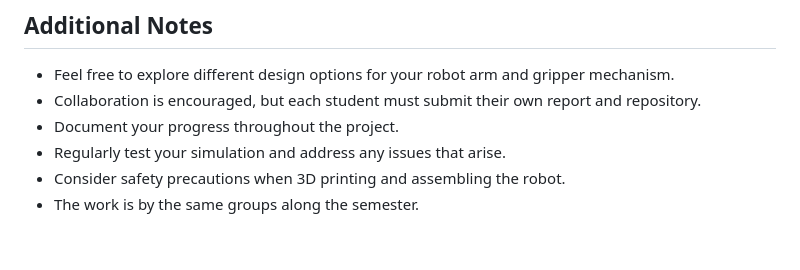
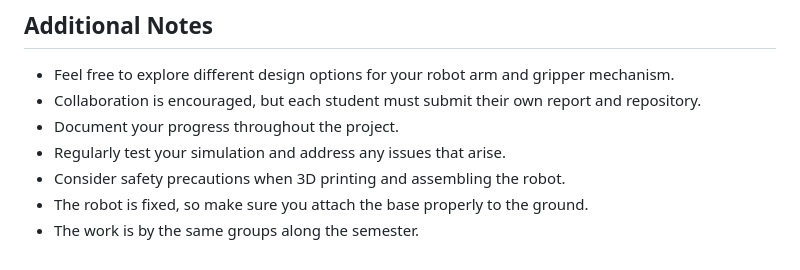
Before and after one commit to nikorose87/robotics_labs, a Markdown page: Final Project/final_project_req.md, the part around the change. Drawn GitHub-style.

```diff
--- a/Final Project/final_project_req.md
+++ b/Final Project/final_project_req.md
@@ -60,4 +60,5 @@ This project involves designing, simulating, and constructing a 4-DoF (Degrees-o
 * Document your progress throughout the project.
 * Regularly test your simulation and address any issues that arise.
 * Consider safety precautions when 3D printing and assembling the robot.
+* The robot is fixed, so make sure you attach the base properly to the ground.
 * The work is by the same groups along the semester.
```
Also changed, not shown: Final Project/mechatronics_final_req.md (added, +95 -0 lines).
